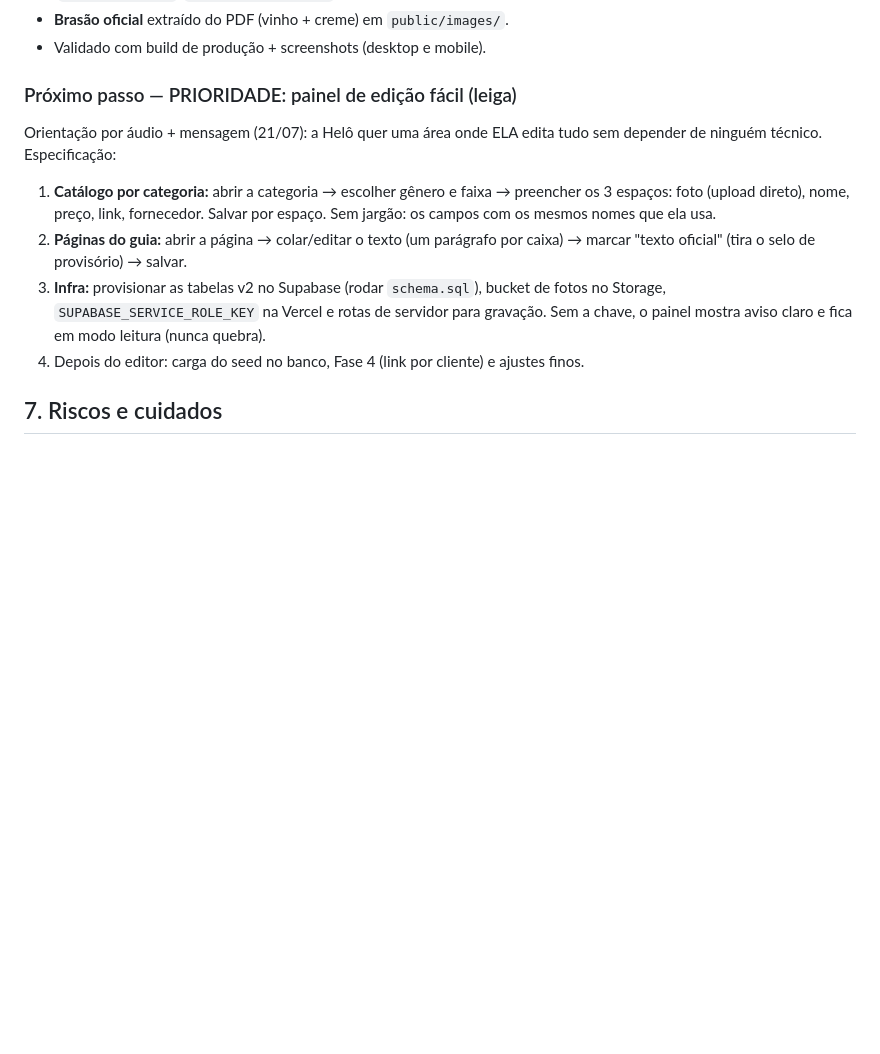
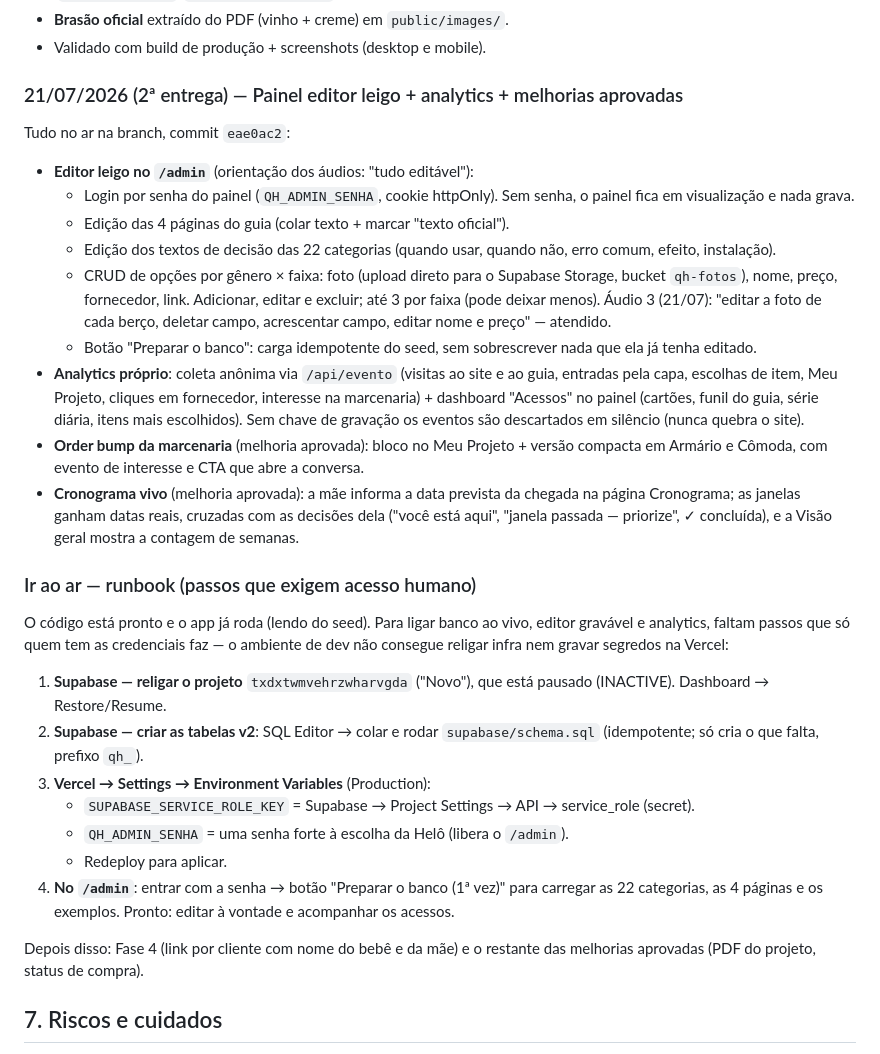
Before and after one commit to alexpiraginet-bot/quartohelo, a Markdown page: docs/plano-guia-v2.md, the part around the change. Drawn GitHub-style; blank space fills up the shorter version.

Commit message:
docs: registra 2ª entrega (editor+analytics+bump+cronograma) e runbook de go-live
Co-Authored-By: Claude Fable 5 <noreply@anthropic.com>
Claude-Session: https://claude.ai/code/session_01E1arv7NcntHmwhJfmxFfkz

```diff
--- a/docs/plano-guia-v2.md
+++ b/docs/plano-guia-v2.md
@@ -252,22 +252,56 @@ No ar na branch `claude/project-initial-analysis-gi6lmx`:
 - **Brasão oficial** extraído do PDF (vinho + creme) em `public/images/`.
 - Validado com build de produção + screenshots (desktop e mobile).
 
-### Próximo passo — PRIORIDADE: painel de edição fácil (leiga)
+### 21/07/2026 (2ª entrega) — Painel editor leigo + analytics + melhorias aprovadas
 
-Orientação por áudio + mensagem (21/07): a Helô quer uma área onde ELA edita
-tudo sem depender de ninguém técnico. Especificação:
+Tudo no ar na branch, commit `eae0ac2`:
 
-1. **Catálogo por categoria:** abrir a categoria → escolher gênero e faixa →
-   preencher os 3 espaços: foto (upload direto), nome, preço, link, fornecedor.
-   Salvar por espaço. Sem jargão: os campos com os mesmos nomes que ela usa.
-2. **Páginas do guia:** abrir a página → colar/editar o texto (um parágrafo por
-   caixa) → marcar "texto oficial" (tira o selo de provisório) → salvar.
-3. **Infra:** provisionar as tabelas v2 no Supabase (rodar `schema.sql`),
-   bucket de fotos no Storage, `SUPABASE_SERVICE_ROLE_KEY` na Vercel e rotas de
-   servidor para gravação. Sem a chave, o painel mostra aviso claro e fica em
-   modo leitura (nunca quebra).
-4. Depois do editor: carga do seed no banco, Fase 4 (link por cliente) e
-   ajustes finos.
+- **Editor leigo no `/admin`** (orientação dos áudios: "tudo editável"):
+  - Login por senha do painel (`QH_ADMIN_SENHA`, cookie httpOnly). Sem senha,
+    o painel fica em visualização e nada grava.
+  - Edição das 4 páginas do guia (colar texto + marcar "texto oficial").
+  - Edição dos textos de decisão das 22 categorias (quando usar, quando não,
+    erro comum, efeito, instalação).
+  - CRUD de opções por gênero × faixa: foto (upload direto para o Supabase
+    Storage, bucket `qh-fotos`), nome, preço, fornecedor, link. Adicionar,
+    editar e excluir; até 3 por faixa (pode deixar menos). Áudio 3 (21/07):
+    "editar a foto de cada berço, deletar campo, acrescentar campo, editar
+    nome e preço" — atendido.
+  - Botão "Preparar o banco": carga idempotente do seed, sem sobrescrever nada
+    que ela já tenha editado.
+- **Analytics próprio**: coleta anônima via `/api/evento` (visitas ao site e ao
+  guia, entradas pela capa, escolhas de item, Meu Projeto, cliques em
+  fornecedor, interesse na marcenaria) + dashboard "Acessos" no painel (cartões,
+  funil do guia, série diária, itens mais escolhidos). Sem chave de gravação os
+  eventos são descartados em silêncio (nunca quebra o site).
+- **Order bump da marcenaria** (melhoria aprovada): bloco no Meu Projeto +
+  versão compacta em Armário e Cômoda, com evento de interesse e CTA que abre a
+  conversa.
+- **Cronograma vivo** (melhoria aprovada): a mãe informa a data prevista da
+  chegada na página Cronograma; as janelas ganham datas reais, cruzadas com as
+  decisões dela ("você está aqui", "janela passada — priorize", ✓ concluída), e
+  a Visão geral mostra a contagem de semanas.
+
+### Ir ao ar — runbook (passos que exigem acesso humano)
+
+O código está pronto e o app já roda (lendo do seed). Para ligar banco ao vivo,
+editor gravável e analytics, faltam passos que só quem tem as credenciais faz —
+o ambiente de dev não consegue religar infra nem gravar segredos na Vercel:
+
+1. **Supabase — religar o projeto** `txdxtwmvehrzwharvgda` ("Novo"), que está
+   pausado (INACTIVE). Dashboard → Restore/Resume.
+2. **Supabase — criar as tabelas v2**: SQL Editor → colar e rodar
+   `supabase/schema.sql` (idempotente; só cria o que falta, prefixo `qh_`).
+3. **Vercel → Settings → Environment Variables** (Production):
+   - `SUPABASE_SERVICE_ROLE_KEY` = Supabase → Project Settings → API → service_role (secret).
+   - `QH_ADMIN_SENHA` = uma senha forte à escolha da Helô (libera o `/admin`).
+   - Redeploy para aplicar.
+4. **No `/admin`**: entrar com a senha → botão "Preparar o banco (1ª vez)" para
+   carregar as 22 categorias, as 4 páginas e os exemplos. Pronto: editar à
+   vontade e acompanhar os acessos.
+
+Depois disso: Fase 4 (link por cliente com nome do bebê e da mãe) e o restante
+das melhorias aprovadas (PDF do projeto, status de compra).
 
 ## 7. Riscos e cuidados
 
```
